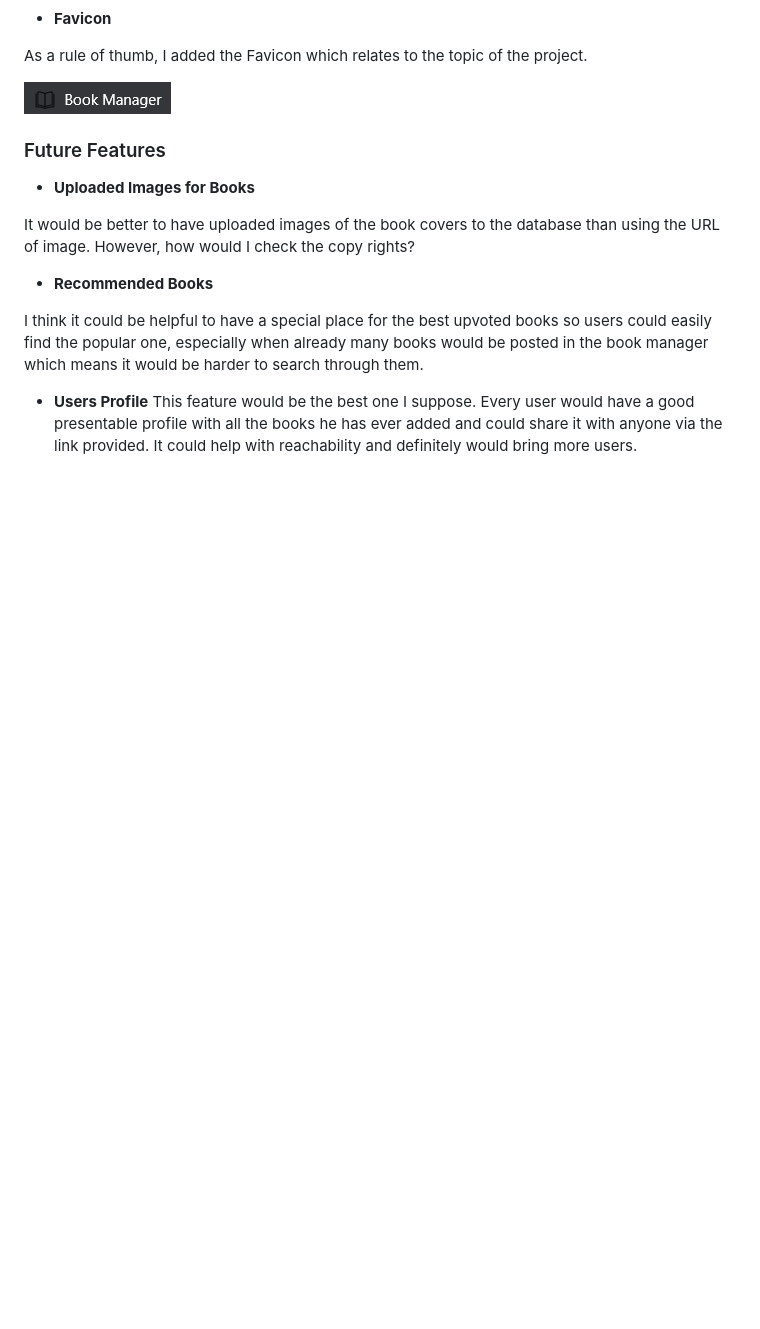
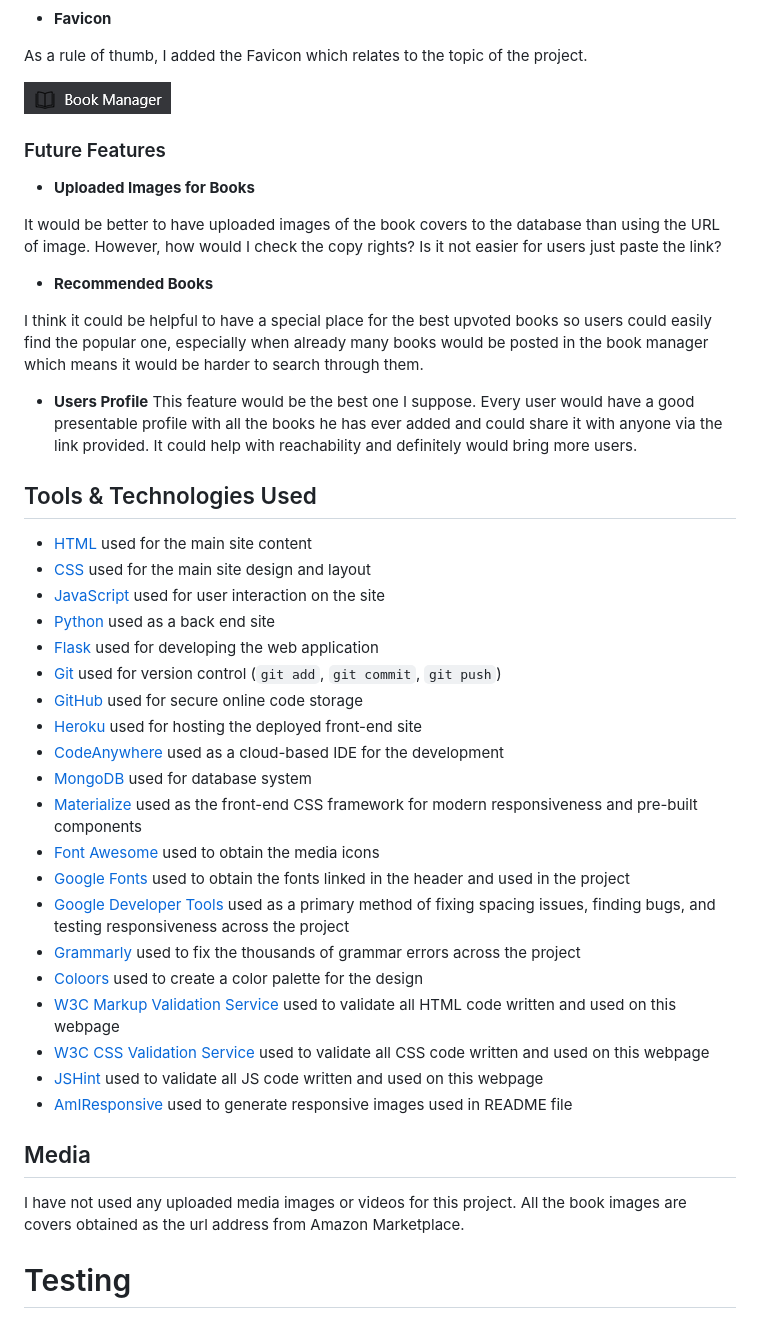
Before and after one commit to JakBul/Book_Manager, a Markdown page: README.md, the part around the change. Rendered like a GitHub page; blank space fills up the shorter version.

Commit message:
Add Technologies Used to README file

```diff
--- a/README.md
+++ b/README.md
@@ -212,7 +212,7 @@ As a rule of thumb, I added the Favicon which relates to the topic of the projec
 
 * **Uploaded Images for Books**
 
-It would be better to have uploaded images of the book covers to the database than using the URL of image. However, how would I check the copy rights?
+It would be better to have uploaded images of the book covers to the database than using the URL of image. However, how would I check the copy rights? Is it not easier for users just paste the link?
 
 * **Recommended Books**
 
@@ -220,3 +220,32 @@ I think it could be helpful to have a special place for the best upvoted books s
 
 * **Users Profile**
 This feature would be the best one I suppose. Every user would have a good presentable profile with all the books he has ever added and could share it with anyone via the link provided. It could help with reachability and definitely would bring more users.
+
+## Tools & Technologies Used
+
+* [HTML](https://en.wikipedia.org/wiki/HTML) used for the main site content
+* [CSS](https://en.wikipedia.org/wiki/CSS) used for the main site design and layout
+* [JavaScript](https://en.wikipedia.org/wiki/JavaScript) used for user interaction on the site
+* [Python](https://en.wikipedia.org/wiki/Python_(programming_language)) used as a back end site
+* [Flask](https://flask.palletsprojects.com/en/2.3.x/) used for developing the web application
+* [Git](https://git-scm.com) used for version control (`git add`, `git commit`, `git push`)
+* [GitHub](https://github.com) used for secure online code storage
+* [Heroku](https://heroku.com) used for hosting the deployed front-end site
+* [CodeAnywhere](https://codeanywhere.com) used as a cloud-based IDE for the development
+* [MongoDB](https://mongodb.com) used for database system
+* [Materialize](https://materializecss.com/) used as the front-end CSS framework for modern responsiveness and pre-built components
+* [Font Awesome](https://fontawesome.com/) used to obtain the media icons
+* [Google Fonts](https://fonts.google.com/) used to obtain the fonts linked in the header and used in the project
+* [Google Developer Tools](https://developers.google.com/web/tools/chrome-devtools) used as a primary method of fixing spacing issues, finding bugs, and testing responsiveness across the project
+* [Grammarly](https://www.grammarly.com/) used to fix the thousands of grammar errors across the project
+* [Coloors](https://coolors.co/) used to create a color palette for the design
+* [W3C Markup Validation Service](https://validator.w3.org/) used to validate all HTML code written and used on this webpage
+* [W3C CSS Validation Service](https://jigsaw.w3.org/css-validator/#validate_by_input) used to validate all CSS code written and used on this webpage
+* [JSHint](https://jshint.com/) used to validate all JS code written and used on this webpage
+* [AmIResponsive](http://ami.responsivedesign.is/) used to generate responsive images used in README file
+
+## Media
+
+I have not used any uploaded media images or videos for this project. All the book images are covers obtained as the url address from Amazon Marketplace.
+
+# Testing
```
